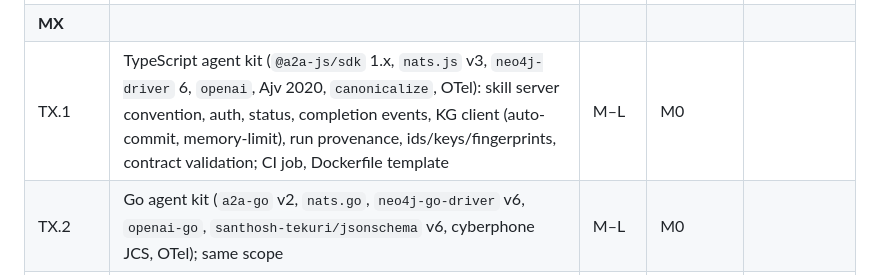
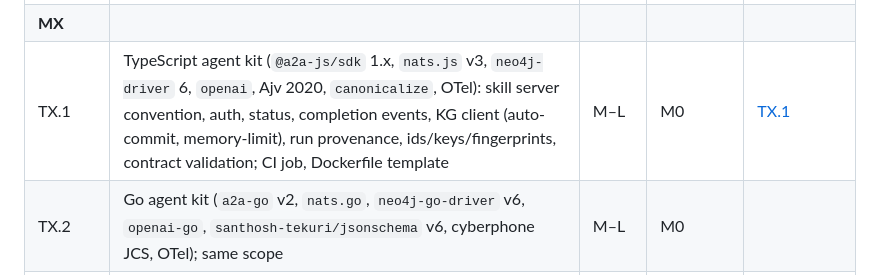
Before and after one commit to ardoco/sandman, a Markdown page: docs/stage-3-implementation-plan.md, the part around the change. Drawn GitHub-style.

Commit message:
docs: add TX.1 TypeScript agent kit spec and link it in the plan

```diff
--- a/docs/stage-3-implementation-plan.md
+++ b/docs/stage-3-implementation-plan.md
@@ -113,7 +113,7 @@ Effort: **S** ≤ 2 days, **M** 3–5 days, **L** 1–2 weeks (one developer, wi
 | T8.1 | Developer user study (usefulness, trust, task time, cognitive load), pre-registered in `experiments/PROTOCOL.md`, pilot first | L | M6, T5.5 | |
 | T8.2 | Feedback-driven adaptation experiment (few-shot from reviewed links, per-project thresholds); feedback snapshot hash in `configHash`; off by default | L | T6.1 | [T8.2](tasks/T8.2-feedback-adaptation.md) |
 | **MX** | | | | |
-| TX.1 | TypeScript agent kit (`@a2a-js/sdk` 1.x, `nats.js` v3, `neo4j-driver` 6, `openai`, Ajv 2020, `canonicalize`, OTel): skill server convention, auth, status, completion events, KG client (auto-commit, memory-limit), run provenance, ids/keys/fingerprints, contract validation; CI job, Dockerfile template | M–L | M0 | |
+| TX.1 | TypeScript agent kit (`@a2a-js/sdk` 1.x, `nats.js` v3, `neo4j-driver` 6, `openai`, Ajv 2020, `canonicalize`, OTel): skill server convention, auth, status, completion events, KG client (auto-commit, memory-limit), run provenance, ids/keys/fingerprints, contract validation; CI job, Dockerfile template | M–L | M0 | [TX.1](tasks/TX.1-typescript-agent-kit.md) |
 | TX.2 | Go agent kit (`a2a-go` v2, `nats.go`, `neo4j-go-driver` v6, `openai-go`, `santhosh-tekuri/jsonschema` v6, cyberphone JCS, OTel); same scope | M–L | M0 | |
 | TX.3 | Rust agent kit (`a2a-lf`, `async-nats`, `neo4rs` or `rsmgclient` after V-40, `async-openai`, `jsonschema`, `serde_json_canonicalizer`, OTel); same scope; start after `a2a-lf` 1.0 or with RK-23 accepted | L | M0, V-40 | |
 
```
Also changed, not shown: docs/tasks/TX.1-typescript-agent-kit.md (added, +78 -0 lines).
